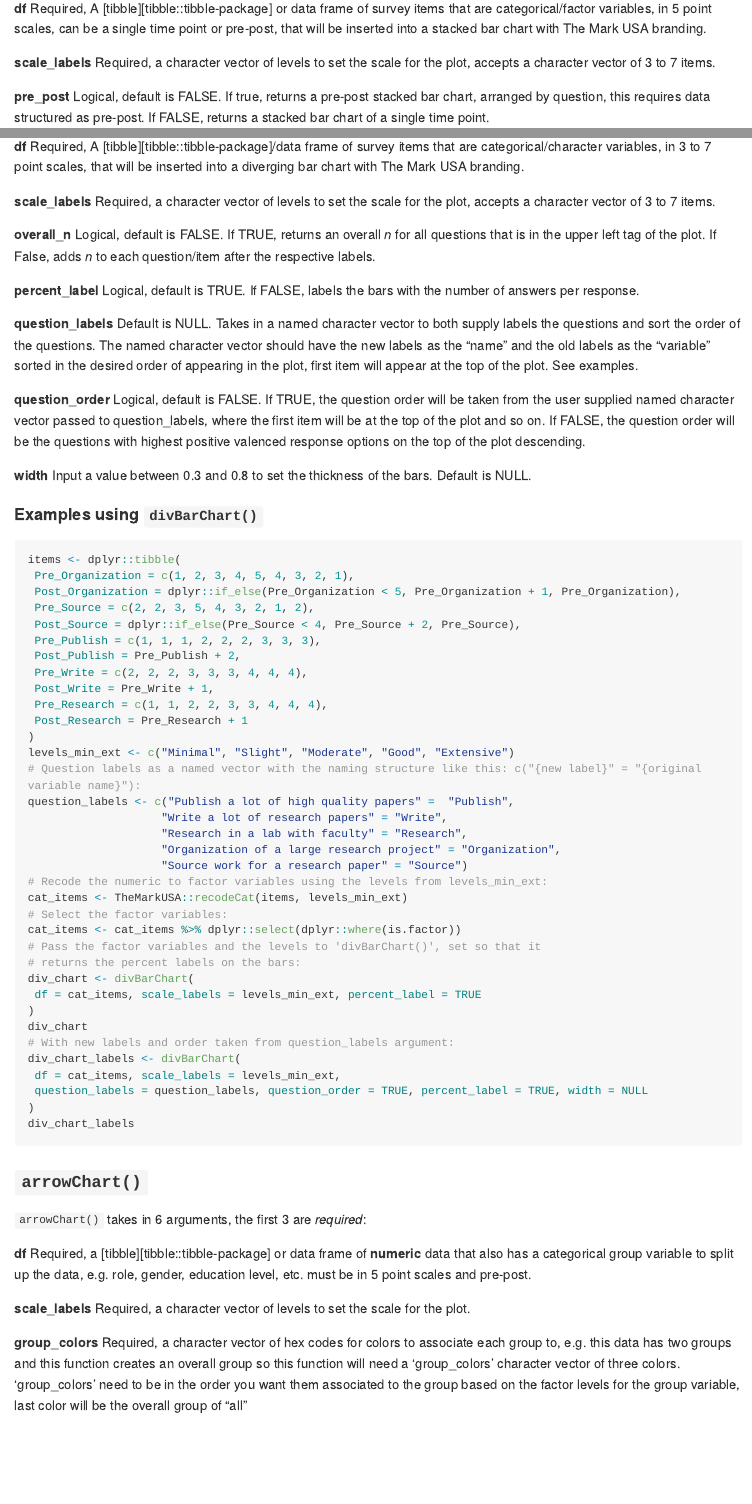
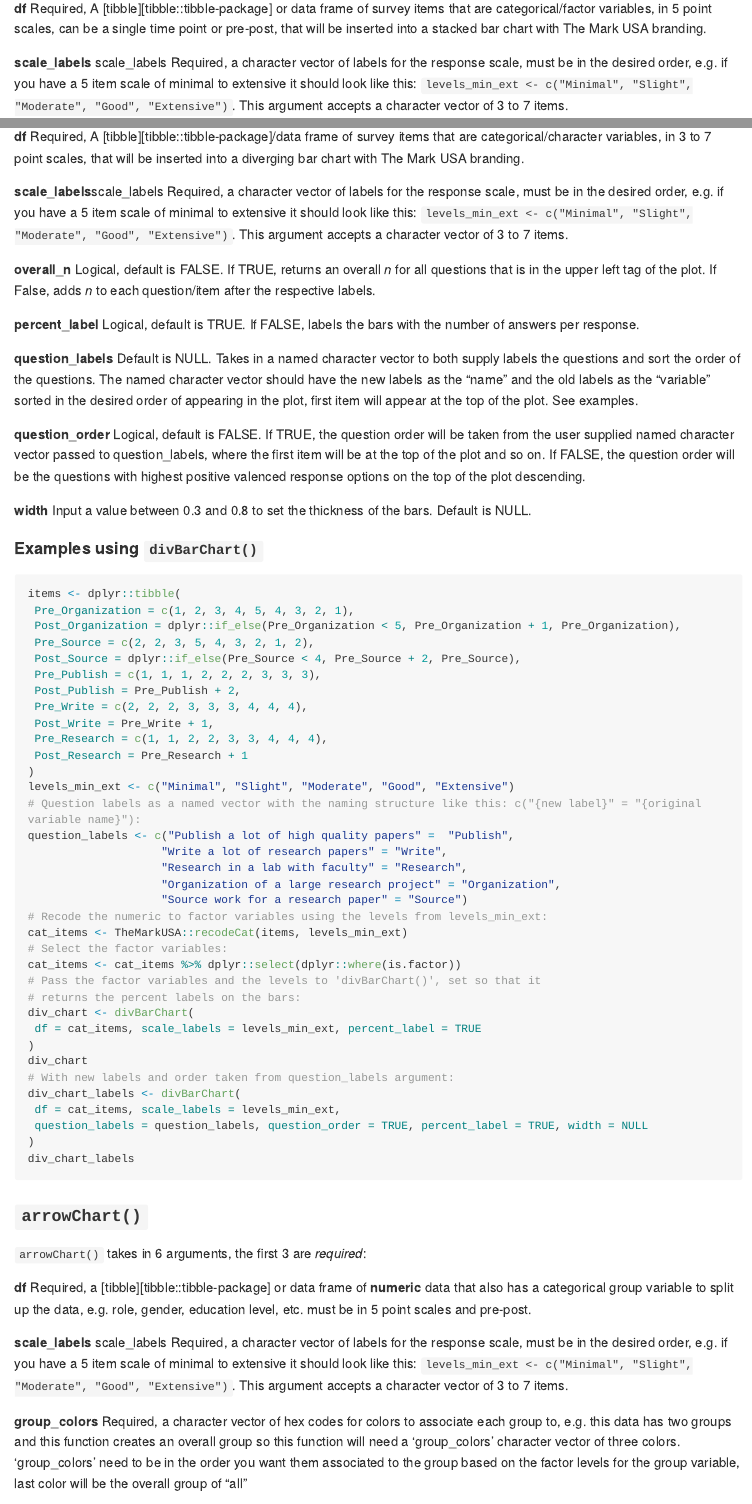
Before and after one commit to zwcrowley/blackstone, an R Markdown document (README.Rmd): the page in a window 1100 px wide, from 1780 px down, and a second part further down, joined at a grey line. Rendered offline with R 4.5, knitr and Pandoc, with nearby package versions; the code chunks are not run, so their results and figures are left out; long lines of code are wrapped; badge pictures from the web are left out.

Commit message:
update site with changes

```diff
--- a/README.Rmd
+++ b/README.Rmd
@@ -91,7 +91,7 @@ The user simply passes a data frame of all the items to be recoded with a charac
 
 **df** Required, A [tibble][tibble::tibble-package] or data frame of survey items that are categorical/factor variables, in 5 point scales, can be a single time point or pre-post, that will be inserted into a stacked bar chart with The Mark USA branding.
 
-**scale_labels** Required, a character vector of levels to set the scale for the plot, accepts a character vector of 3 to 7 items.
+**scale_labels** scale_labels Required, a character vector of labels for the response scale, must be in the desired order, e.g. if you have a 5 item scale of minimal to extensive it should look like this: `levels_min_ext <- c("Minimal", "Slight", "Moderate", "Good", "Extensive")`. This argument accepts a character vector of 3 to 7 items.
 
 **pre_post** Logical, default is FALSE. If true, returns a pre-post stacked bar chart, arranged by question, this requires data structured as pre-post. If FALSE, returns a stacked bar chart of a single time point.
 
@@ -176,8 +176,7 @@ stacked_chart_pre_post_labels
 **df** Required, A [tibble][tibble::tibble-package]/data frame of survey items that are categorical/character
   variables, in 3 to 7 point scales, that will be inserted into a diverging bar chart with The Mark USA branding.
 
-**scale_labels** Required, a character vector of levels to set the scale for the plot,
-  accepts a character vector of 3 to 7 items.
+**scale_labels**scale_labels Required, a character vector of labels for the response scale, must be in the desired order, e.g. if you have a 5 item scale of minimal to extensive it should look like this: `levels_min_ext <- c("Minimal", "Slight", "Moderate", "Good", "Extensive")`. This argument accepts a character vector of 3 to 7 items.
 
 **overall_n** Logical, default is FALSE. If TRUE, returns an overall *n* for all questions that is in the upper left tag of the plot. If False, adds *n* to each question/item after the respective labels.
 
@@ -240,7 +239,7 @@ div_chart_labels
 **df** Required, a [tibble][tibble::tibble-package] or data frame of **numeric** data that also has a categorical group
  variable to split up the data, e.g. role, gender, education level, etc. must be in 5 point scales and pre-post.
 
-**scale_labels** Required, a character vector of levels to set the scale for the plot.
+**scale_labels** scale_labels Required, a character vector of labels for the response scale, must be in the desired order, e.g. if you have a 5 item scale of minimal to extensive it should look like this: `levels_min_ext <- c("Minimal", "Slight", "Moderate", "Good", "Extensive")`. This argument accepts a character vector of 3 to 7 items.
 
 **group_colors** Required, a character vector of hex codes for colors to associate
    each group to, e.g. this data has two groups and this function creates an
```
Also changed, not shown: R/divBarChart.R (+3 -2 lines), README.md, docs/pkgdown.yml, 24 other files.
